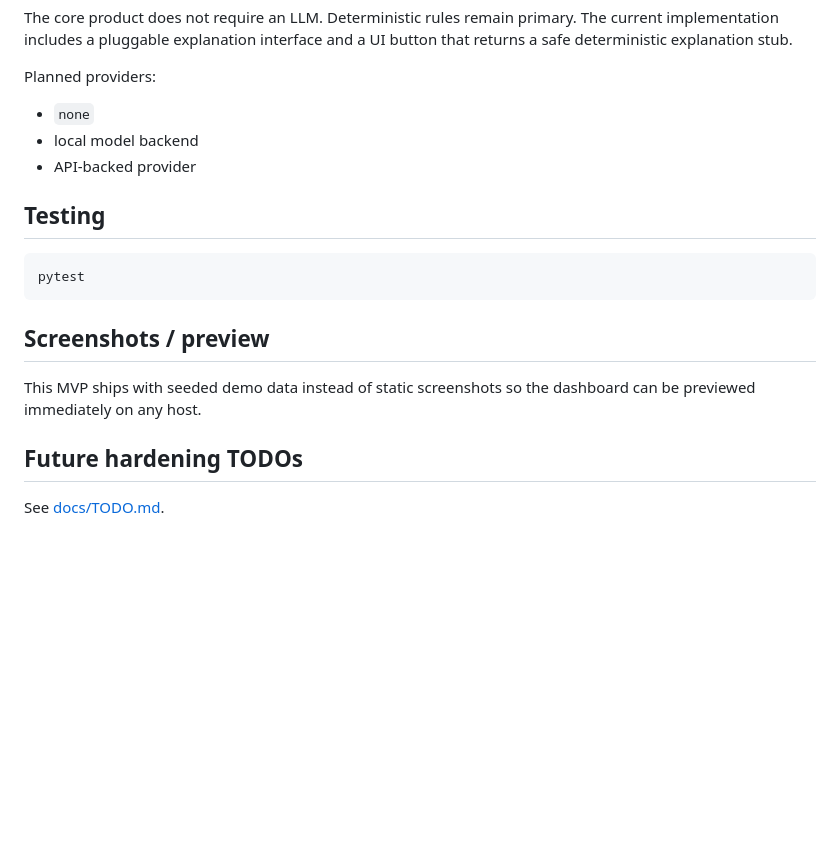
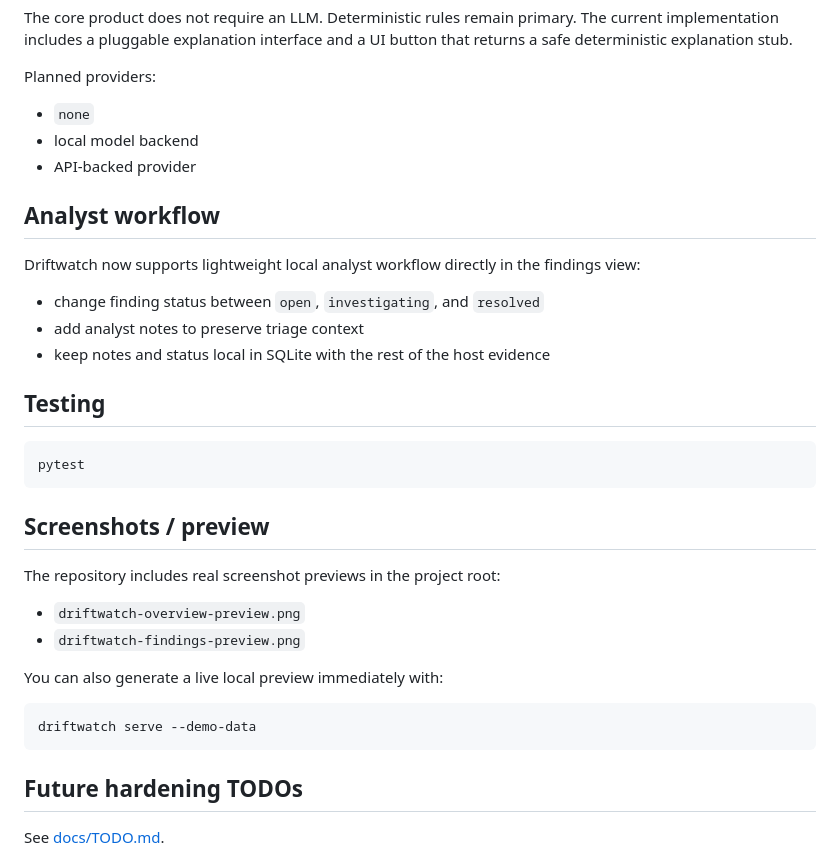
Before and after one commit to pycoder85/cybersecurity_tools, a Markdown page: README.md, the part around one of its changes. Drawn GitHub-style; blank space fills up the shorter version.

````diff
--- a/README.md
+++ b/README.md
@@ -180,6 +180,14 @@ Planned providers:
 - local model backend
 - API-backed provider
 
+## Analyst workflow
+
+Driftwatch now supports lightweight local analyst workflow directly in the findings view:
+
+- change finding status between `open`, `investigating`, and `resolved`
+- add analyst notes to preserve triage context
+- keep notes and status local in SQLite with the rest of the host evidence
+
 ## Testing
 
 ```bash
@@ -188,7 +196,16 @@ pytest
 
 ## Screenshots / preview
 
-This MVP ships with seeded demo data instead of static screenshots so the dashboard can be previewed immediately on any host.
+The repository includes real screenshot previews in the project root:
+
+- `driftwatch-overview-preview.png`
+- `driftwatch-findings-preview.png`
+
+You can also generate a live local preview immediately with:
+
+```bash
+driftwatch serve --demo-data
+```
 
 ## Future hardening TODOs
 
````
Also changed, not shown: other parts of README.md (+4 -4 lines), STATUS.md (+9 -5 lines), docs/TODO.md (+1 -0 lines), driftwatch-findings-preview.png (added), driftwatch-overview-preview.png (added), 9 other files.
